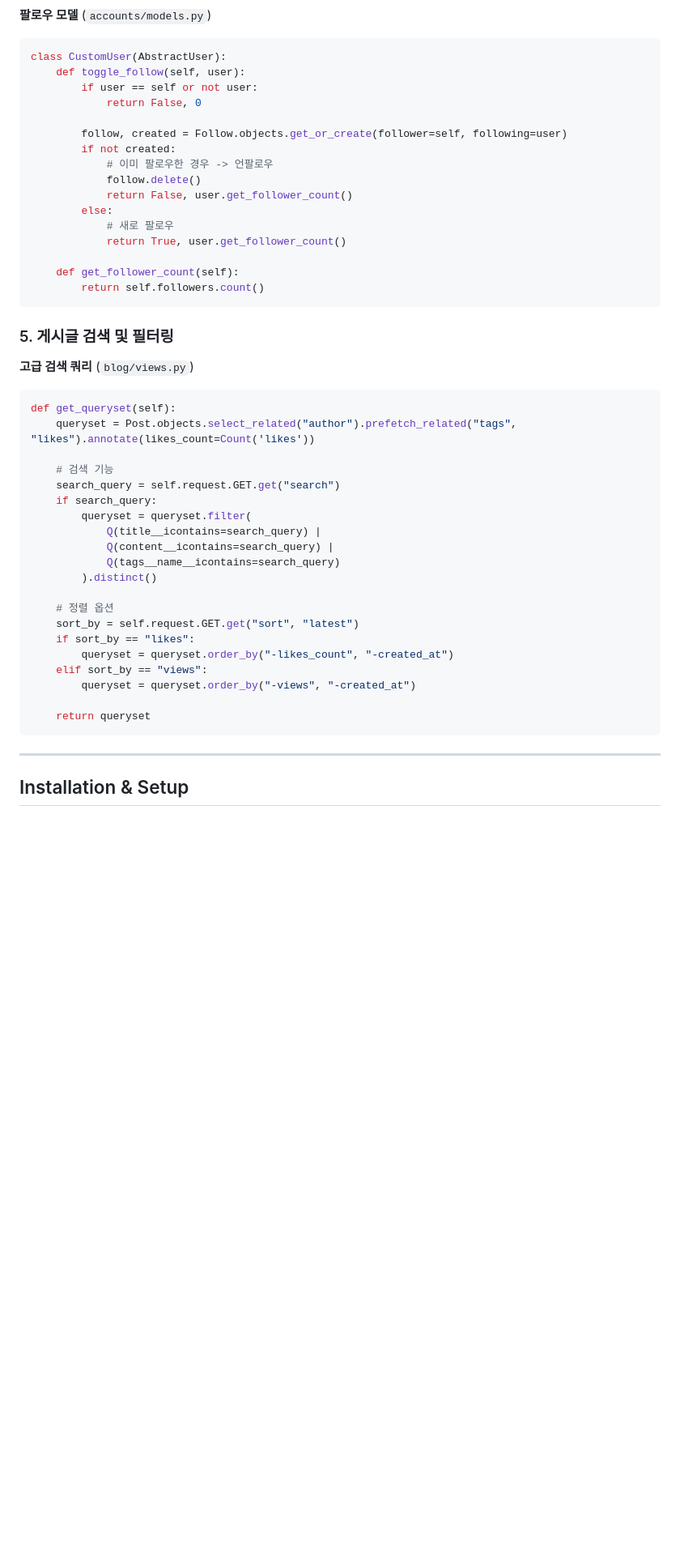
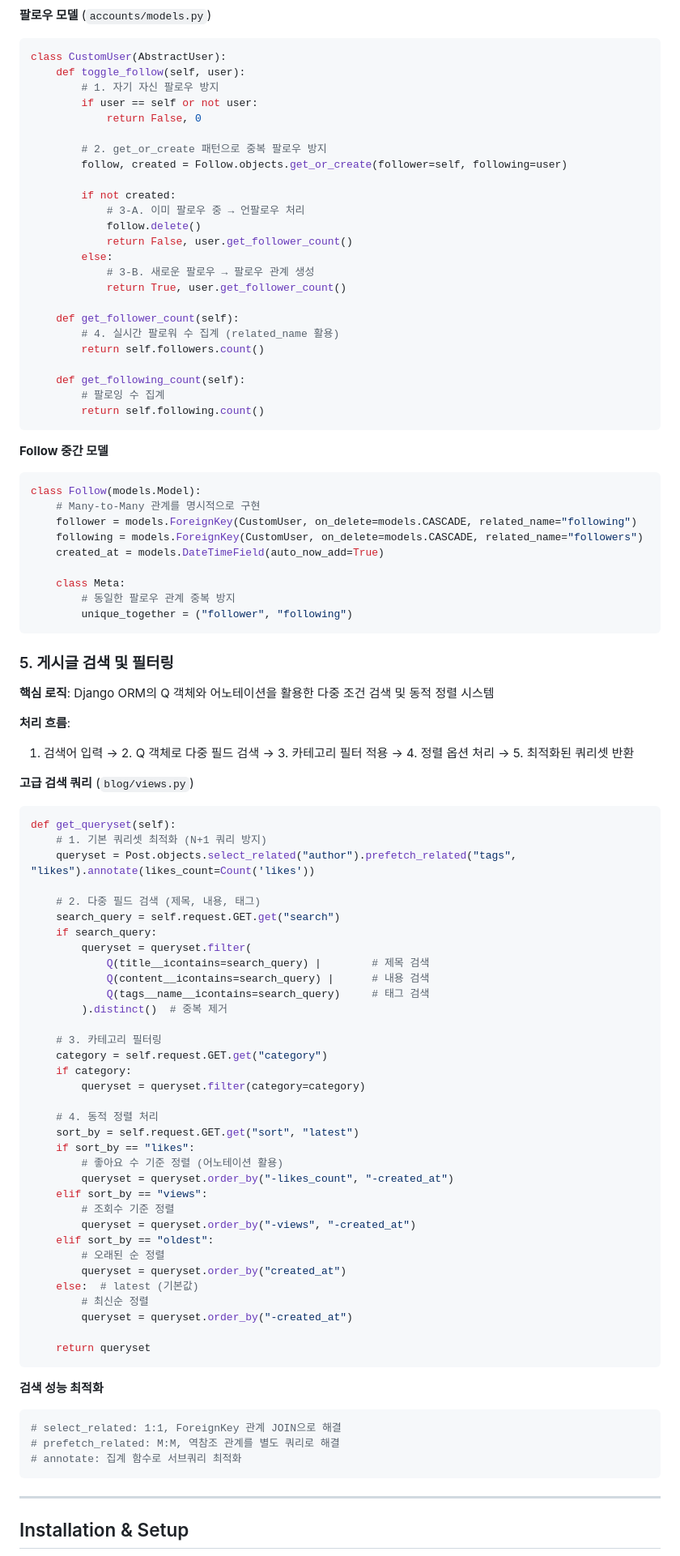
Before and after one commit to Elarin22/OpenAI_SmartBlog, a Markdown page: README.md, the part around one of its changes. Shown at 81% size. GitHub-like rendering; blank space fills up the shorter version.

````diff
--- a/README.md
+++ b/README.md
@@ -275,46 +316,93 @@ class CommentCreateView(View):
 ```python
 class CustomUser(AbstractUser):
     def toggle_follow(self, user):
+        # 1. 자기 자신 팔로우 방지
         if user == self or not user:
             return False, 0
 
+        # 2. get_or_create 패턴으로 중복 팔로우 방지
         follow, created = Follow.objects.get_or_create(follower=self, following=user)
+
         if not created:
-            # 이미 팔로우한 경우 -> 언팔로우
+            # 3-A. 이미 팔로우 중 → 언팔로우 처리
             follow.delete()
             return False, user.get_follower_count()
         else:
-            # 새로 팔로우
+            # 3-B. 새로운 팔로우 → 팔로우 관계 생성
             return True, user.get_follower_count()
 
     def get_follower_count(self):
+        # 4. 실시간 팔로워 수 집계 (related_name 활용)
         return self.followers.count()
+
+    def get_following_count(self):
+        # 팔로잉 수 집계
+        return self.following.count()
+```
+
+**Follow 중간 모델**
+```python
+class Follow(models.Model):
+    # Many-to-Many 관계를 명시적으로 구현
+    follower = models.ForeignKey(CustomUser, on_delete=models.CASCADE, related_name="following")
+    following = models.ForeignKey(CustomUser, on_delete=models.CASCADE, related_name="followers")
+    created_at = models.DateTimeField(auto_now_add=True)
+
+    class Meta:
+        # 동일한 팔로우 관계 중복 방지
+        unique_together = ("follower", "following")
 ```
 
 ### 5. 게시글 검색 및 필터링
 
+**핵심 로직**: Django ORM의 Q 객체와 어노테이션을 활용한 다중 조건 검색 및 동적 정렬 시스템
+
+**처리 흐름**:
+1. 검색어 입력 → 2. Q 객체로 다중 필드 검색 → 3. 카테고리 필터 적용 → 4. 정렬 옵션 처리 → 5. 최적화된 쿼리셋 반환
+
 **고급 검색 쿼리** (`blog/views.py`)
 ```python
 def get_queryset(self):
+    # 1. 기본 쿼리셋 최적화 (N+1 쿼리 방지)
     queryset = Post.objects.select_related("author").prefetch_related("tags", "likes").annotate(likes_count=Count('likes'))
 
-    # 검색 기능
+    # 2. 다중 필드 검색 (제목, 내용, 태그)
     search_query = self.request.GET.get("search")
     if search_query:
         queryset = queryset.filter(
-            Q(title__icontains=search_query) |
-            Q(content__icontains=search_query) |
-            Q(tags__name__icontains=search_query)
-        ).distinct()
+            Q(title__icontains=search_query) |        # 제목 검색
+            Q(content__icontains=search_query) |      # 내용 검색
+            Q(tags__name__icontains=search_query)     # 태그 검색
+        ).distinct()  # 중복 제거
 
-    # 정렬 옵션
+    # 3. 카테고리 필터링
+    category = self.request.GET.get("category")
+    if category:
+        queryset = queryset.filter(category=category)
+
+    # 4. 동적 정렬 처리
     sort_by = self.request.GET.get("sort", "latest")
     if sort_by == "likes":
+        # 좋아요 수 기준 정렬 (어노테이션 활용)
         queryset = queryset.order_by("-likes_count", "-created_at")
     elif sort_by == "views":
+        # 조회수 기준 정렬
         queryset = queryset.order_by("-views", "-created_at")
+    elif sort_by == "oldest":
+        # 오래된 순 정렬
+        queryset = queryset.order_by("created_at")
+    else:  # latest (기본값)
+        # 최신순 정렬
+        queryset = queryset.order_by("-created_at")
 
     return queryset
+```
+
+**검색 성능 최적화**
+```python
+# select_related: 1:1, ForeignKey 관계 JOIN으로 해결
+# prefetch_related: M:M, 역참조 관계를 별도 쿼리로 해결
+# annotate: 집계 함수로 서브쿼리 최적화
 ```
 
 ---
````
Also changed, not shown: other parts of README.md (+52 -11 lines).
